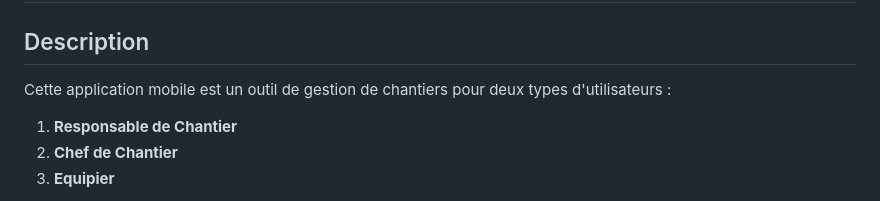
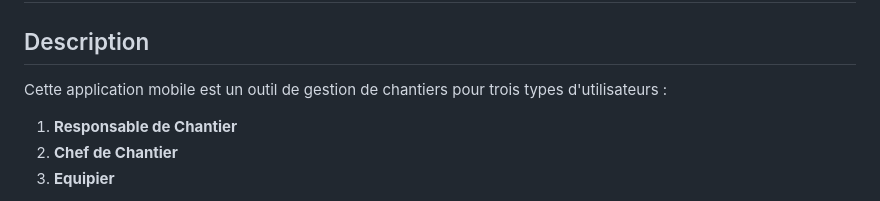
Before and after one commit to aminebkk/Application-Mobile-de-Gestion-et-de-Suivi-de-Chantiers, a Markdown page: README.md, the part around the change. Drawn GitHub-style.

```diff
--- a/README.md
+++ b/README.md
@@ -1,7 +1,7 @@
 # Projet Mobile avec Flutter et Appwrite
 
 ## Description
-Cette application mobile est un outil de gestion de chantiers pour deux types d'utilisateurs :
+Cette application mobile est un outil de gestion de chantiers pour trois types d'utilisateurs :
 1. **Responsable de Chantier**
 2. **Chef de Chantier**
 3. **Equipier**
```
